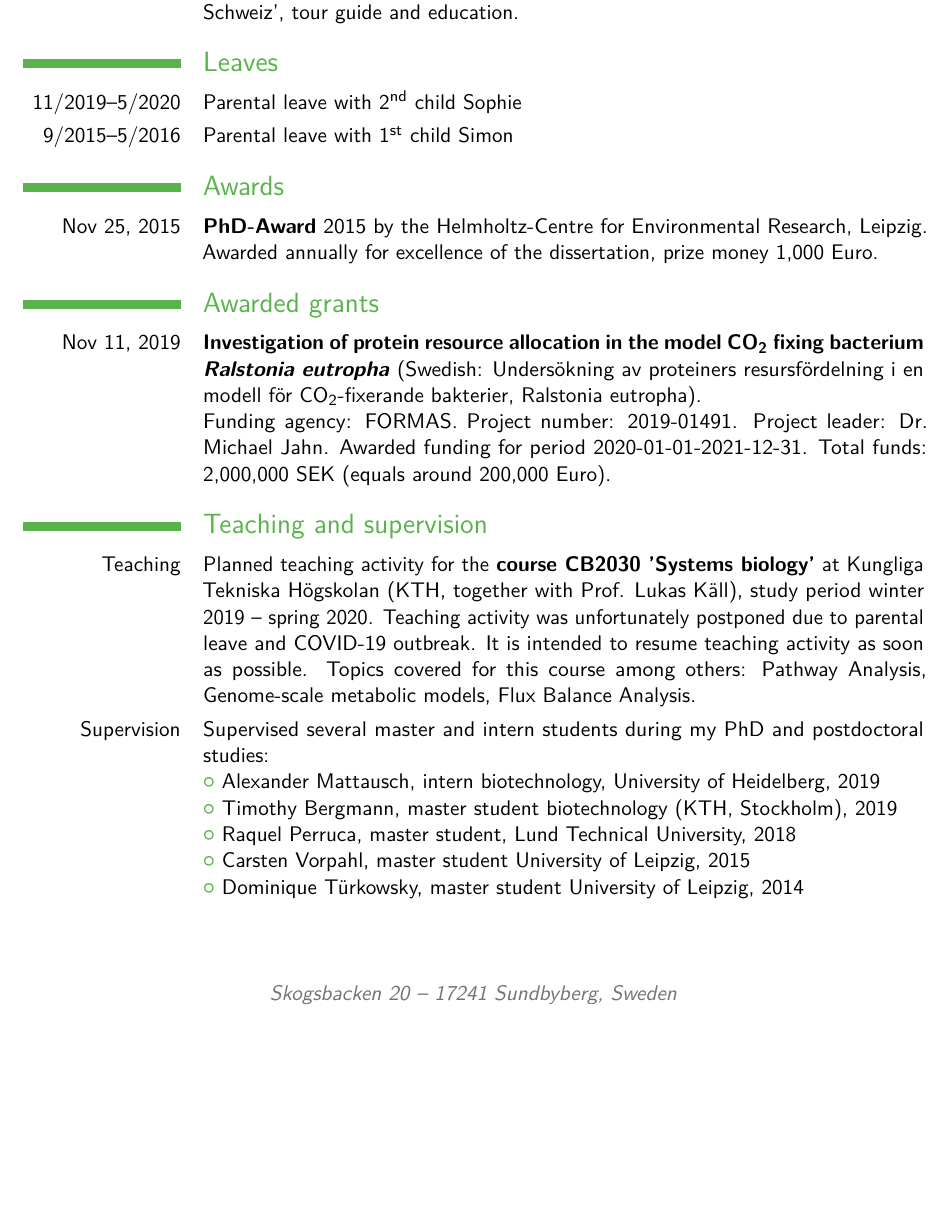
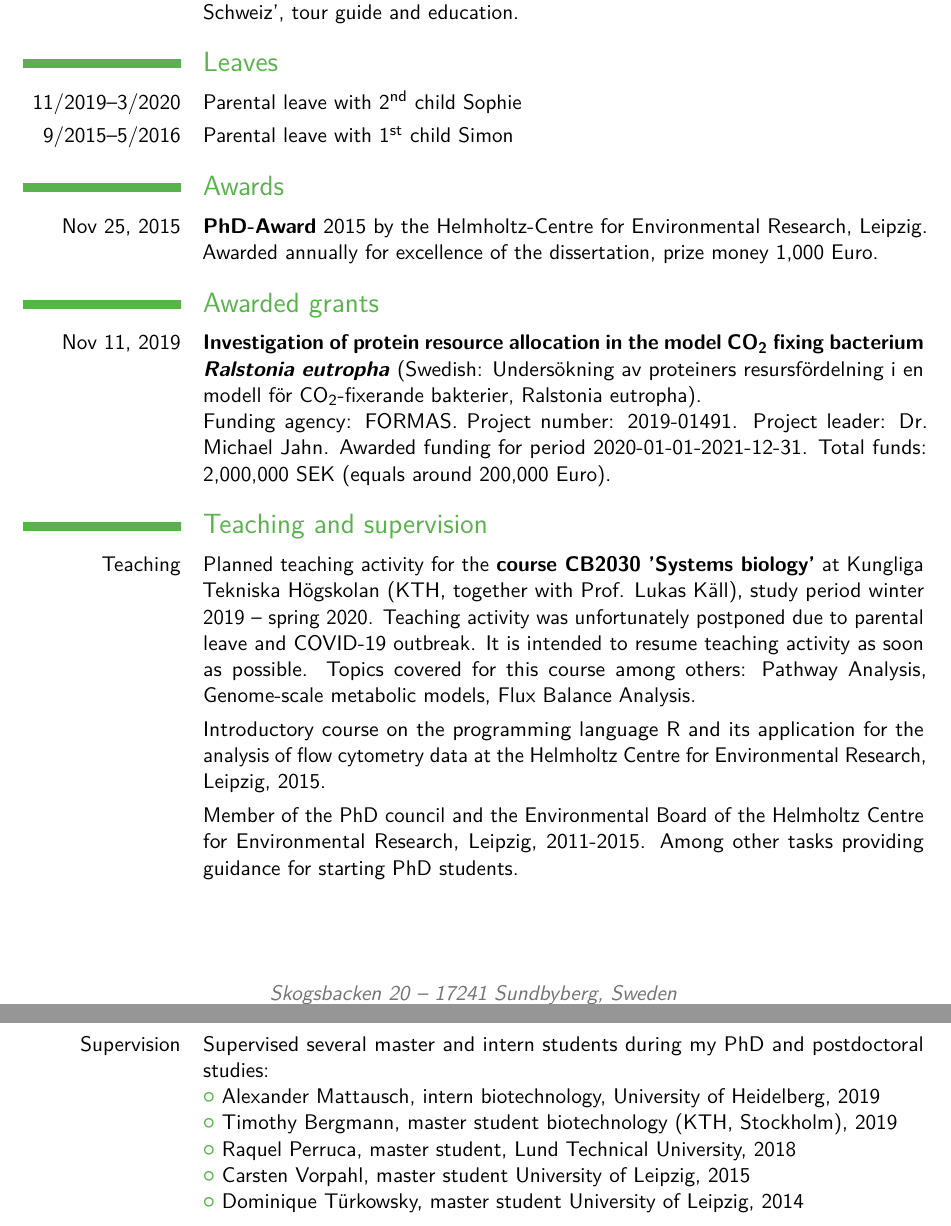
Before and after one commit to m-jahn/CV, a LaTeX CV (tex/CV-Michael-Jahn.tex): part of page 2 of 6 before the commit and two parts of pages 2 and 3 of 6 after it, the two joined at a grey line, cut so that both start at the same text, the shorter picture padded with empty space. Compiled offline with pdfLaTeX.

Commit message:
added minor points, closes #1

```diff
--- a/tex/CV-Michael-Jahn.tex
+++ b/tex/CV-Michael-Jahn.tex
@@ -83,7 +83,7 @@
 
 
 \section{Leaves}
-\cvitem{11/2019--5/2020}{Parental leave with 2\textsuperscript{nd} child Sophie}
+\cvitem{11/2019--3/2020}{Parental leave with 2\textsuperscript{nd} child Sophie}
 \cvitem{9/2015--5/2016}{Parental leave with 1\textsuperscript{st} child Simon}
 
 
@@ -98,6 +98,10 @@ Funding agency: FORMAS. Project number: 2019-01491. Project leader: Dr. Michael
 
 \section{Teaching and supervision}
 \cvitem{Teaching}{Planned teaching activity for the \textbf{course CB2030 'Systems biology'} at Kungliga Tekniska Högskolan (KTH, together with Prof. Lukas Käll), study period winter 2019 -- spring 2020. Teaching activity was unfortunately postponed due to parental leave and COVID-19 outbreak. It is intended to resume teaching activity as soon as possible. Topics covered for this course among others: Pathway Analysis, Genome-scale metabolic models, Flux Balance Analysis.}
+
+\cvitem{}{Introductory course on the programming language R and its application for the  analysis of flow cytometry data at the Helmholtz Centre for Environmental Research, Leipzig, 2015.}
+
+\cvitem{}{Member of the PhD council and the Environmental Board of the Helmholtz Centre for Environmental Research, Leipzig, 2011-2015. Among other tasks providing guidance for starting PhD students.}
 
 \cvitem{Supervision}{Supervised several master and intern students during my PhD and postdoctoral studies: \newline
 \listitemsymbol Alexander Mattausch, intern biotechnology, University of Heidelberg, 2019\newline
```
Also changed, not shown: pdf/CV-Michael-Jahn.pdf.
